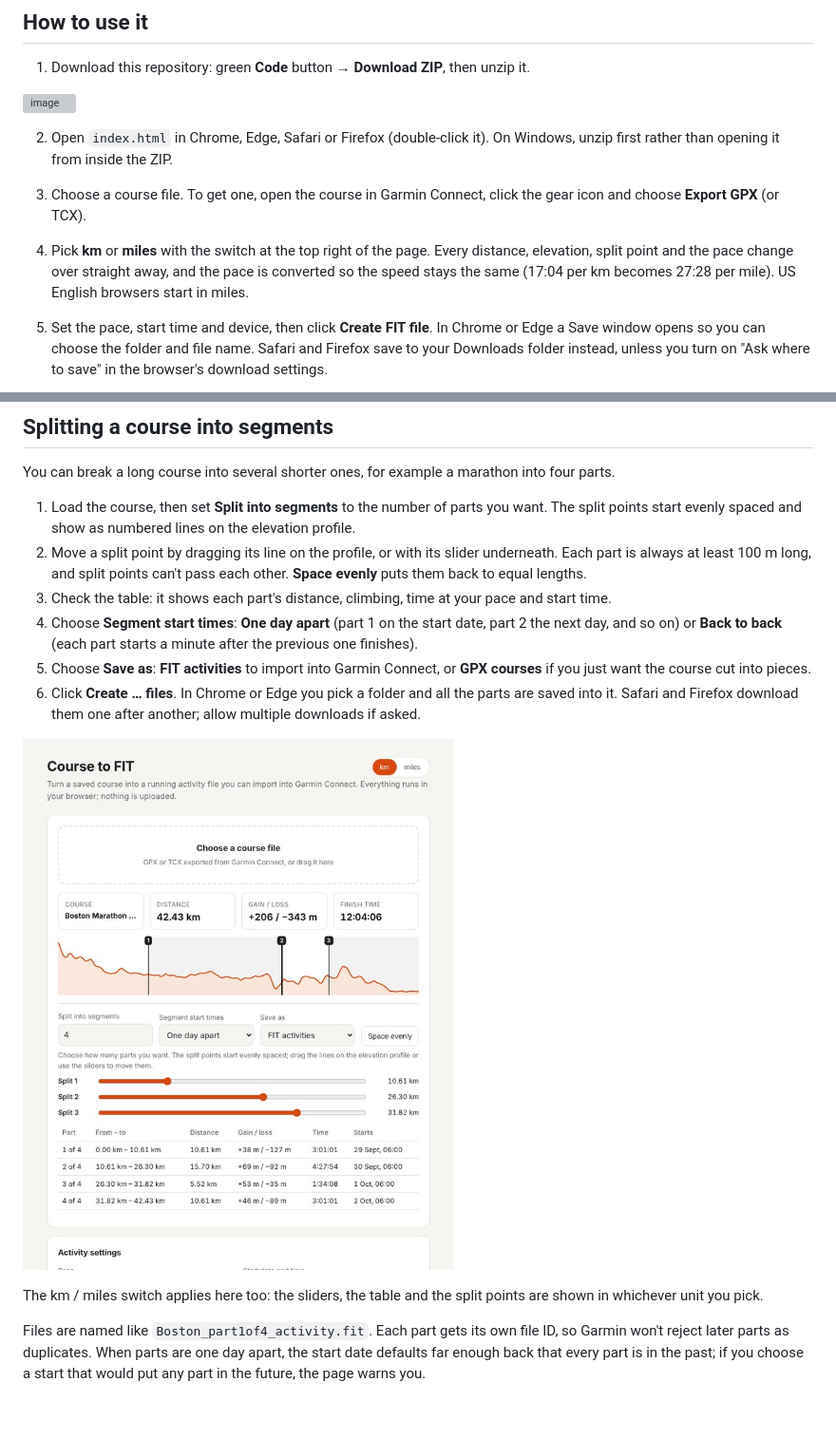
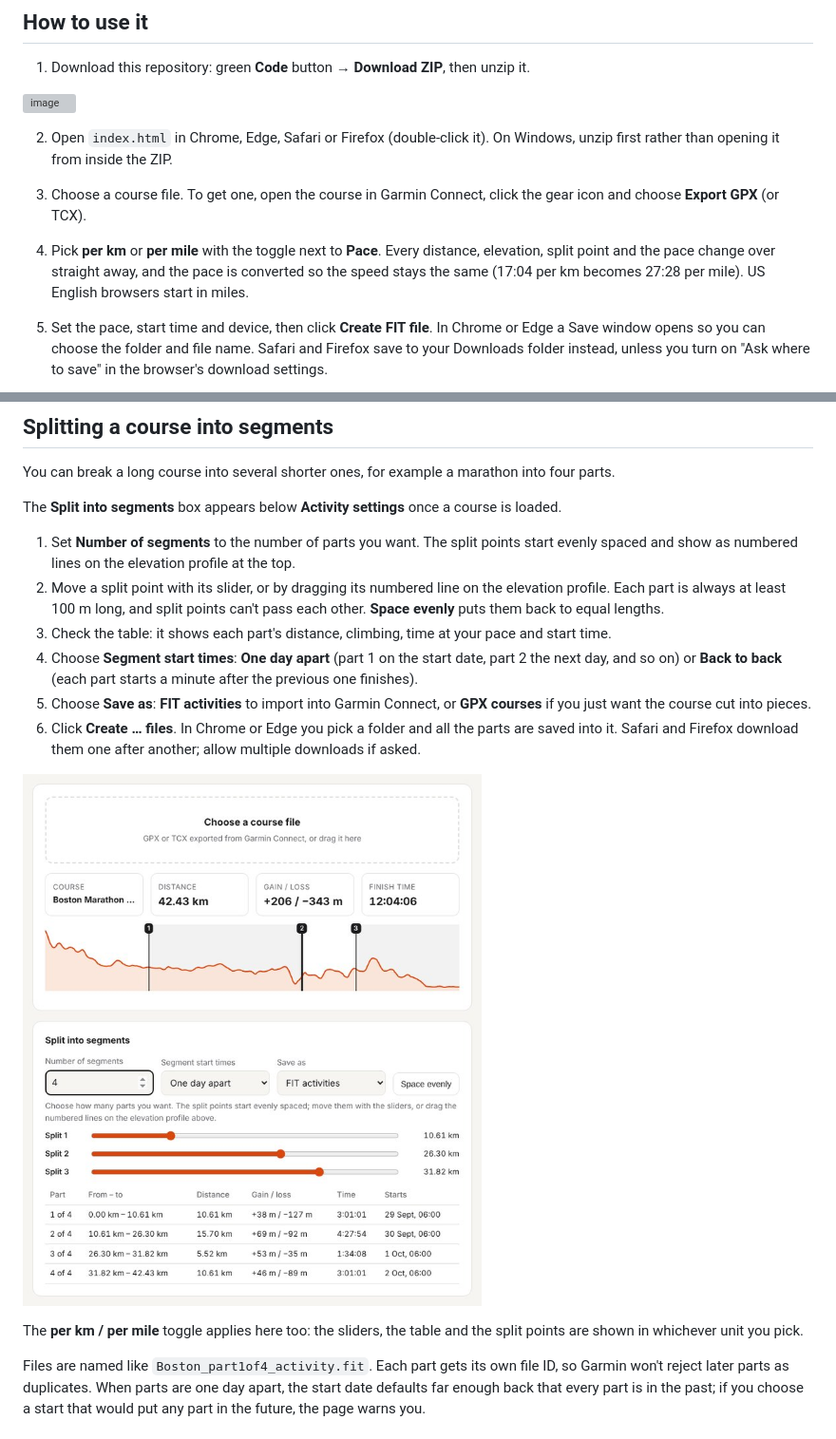
Before and after one commit to jillolsenUK/CourseToFit, a Markdown page: README.md, 2 parts joined by grey strips. Shown: that part at 95% size. GitHub-like rendering; pictures changed too: docs/split.jpg; blank space fills up the shorter version; grey boxes are pictures that could not be loaded.

Commit message:
Move splitting below Activity settings; units toggle next to Pace
- Splitting now has its own card after Activity settings, shown once a
  course is loaded; the split lines stay on the elevation profile
- The km/miles toggle sits beside the Pace field instead of the page
  header
- README and screenshot updated to match

```diff
--- a/README.md
+++ b/README.md
@@ -15,7 +15,7 @@ Please see the notes as to how will/may affect your metrics.
 
 2. Open `index.html` in Chrome, Edge, Safari or Firefox (double-click it). On Windows, unzip first rather than opening it from inside the ZIP.
 3. Choose a course file. To get one, open the course in Garmin Connect, click the gear icon and choose **Export GPX** (or TCX).
-4. Pick **km** or **miles** with the switch at the top right of the page. Every distance, elevation, split point and the pace change over straight away, and the pace is converted so the speed stays the same (17:04 per km becomes 27:28 per mile). US English browsers start in miles.
+4. Pick **per km** or **per mile** with the toggle next to **Pace**. Every distance, elevation, split point and the pace change over straight away, and the pace is converted so the speed stays the same (17:04 per km becomes 27:28 per mile). US English browsers start in miles.
 5. Set the pace, start time and device, then click **Create FIT file**. In Chrome or Edge a Save window opens so you can choose the folder and file name. Safari and Firefox save to your Downloads folder instead, unless you turn on "Ask where to save" in the browser's download settings.
 
    ![The Course to FIT page with the Boston Marathon course loaded](docs/app.jpg)
@@ -26,8 +26,10 @@ Please see the notes as to how will/may affect your metrics.
 
 You can break a long course into several shorter ones, for example a marathon into four parts.
 
-1. Load the course, then set **Split into segments** to the number of parts you want. The split points start evenly spaced and show as numbered lines on the elevation profile.
-2. Move a split point by dragging its line on the profile, or with its slider underneath. Each part is always at least 100 m long, and split points can't pass each other. **Space evenly** puts them back to equal lengths.
+The **Split into segments** box appears below **Activity settings** once a course is loaded.
+
+1. Set **Number of segments** to the number of parts you want. The split points start evenly spaced and show as numbered lines on the elevation profile at the top.
+2. Move a split point with its slider, or by dragging its numbered line on the elevation profile. Each part is always at least 100 m long, and split points can't pass each other. **Space evenly** puts them back to equal lengths.
 3. Check the table: it shows each part's distance, climbing, time at your pace and start time.
 4. Choose **Segment start times**: **One day apart** (part 1 on the start date, part 2 the next day, and so on) or **Back to back** (each part starts a minute after the previous one finishes).
 5. Choose **Save as**: **FIT activities** to import into Garmin Connect, or **GPX courses** if you just want the course cut into pieces.
@@ -35,7 +37,7 @@ You can break a long course into several shorter ones, for example a marathon in
 
 ![The Boston Marathon course split into four parts, with split lines on the elevation profile, sliders and a table of the parts](docs/split.jpg)
 
-The km / miles switch applies here too: the sliders, the table and the split points are shown in whichever unit you pick.
+The **per km / per mile** toggle applies here too: the sliders, the table and the split points are shown in whichever unit you pick.
 
 Files are named like `Boston_part1of4_activity.fit`. Each part gets its own file ID, so Garmin won't reject later parts as duplicates. When parts are one day apart, the start date defaults far enough back that every part is in the past; if you choose a start that would put any part in the future, the page warns you.
 
```
Also changed, not shown: 1 other file.
